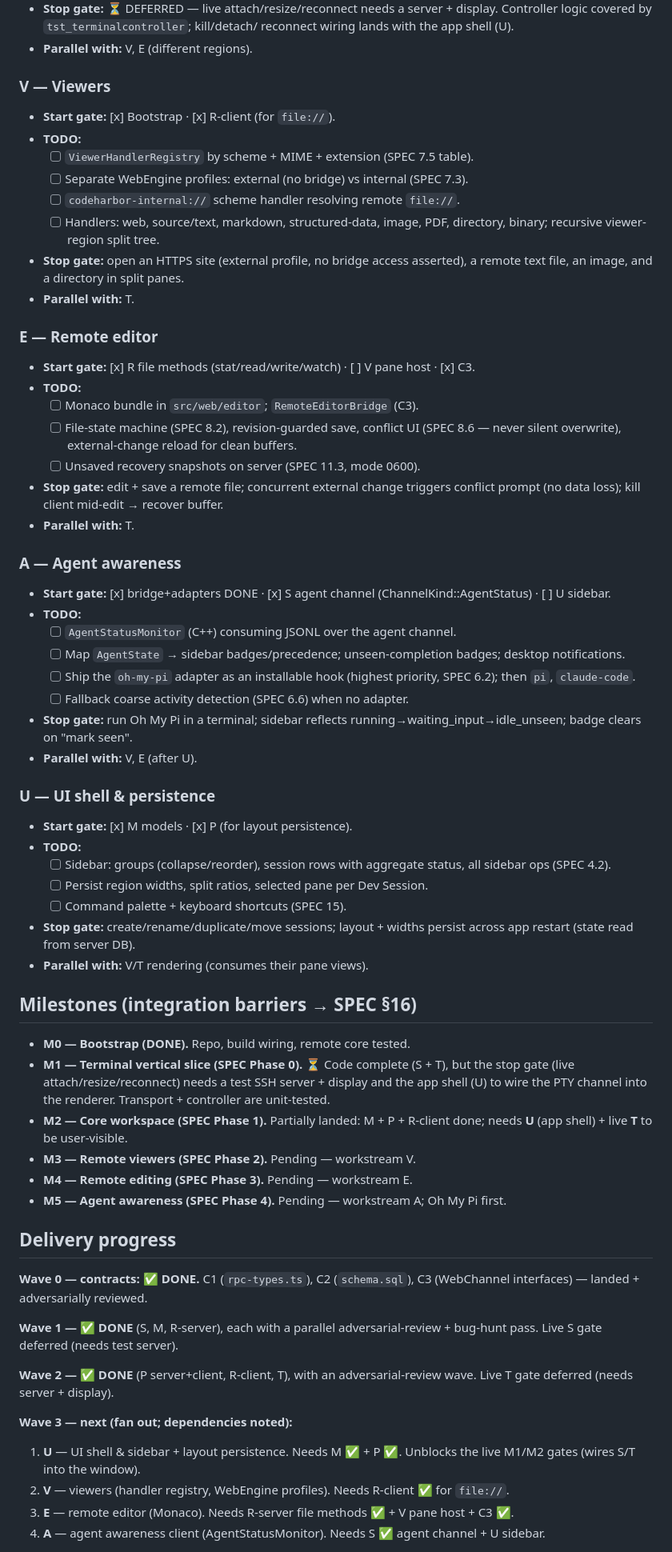
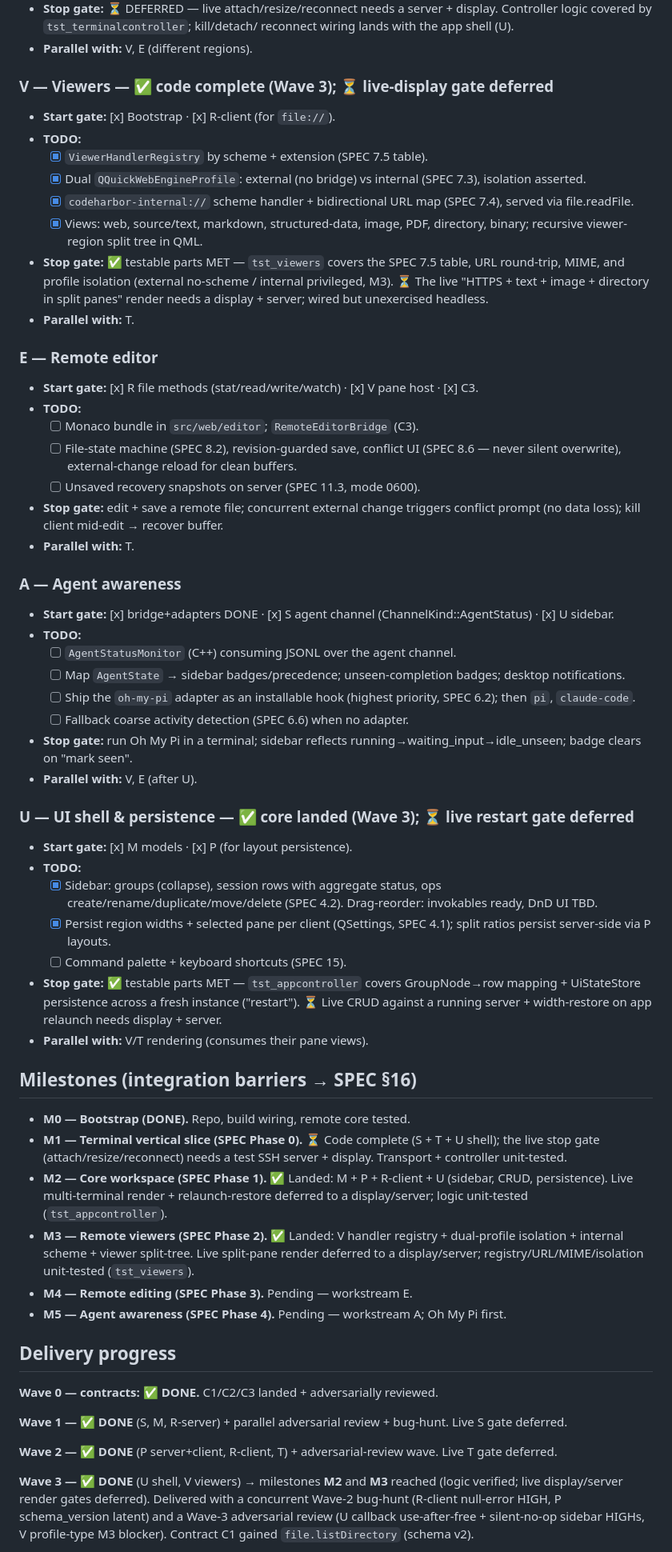
Before and after one commit to yichenchong/codeharbor, a Markdown page: docs/PLAN.md, the part around one of its changes. Shown at 80% size. GitHub-like rendering.

Commit message:
docs: sync PLAN + README to M2/M3 reached
Mark V (viewers) and U (UI shell) landed with stop gates: testable parts MET
(tst_viewers, tst_appcontroller), live display/server render deferred. Milestones
M2 + M3 reached. Update E/A downstream start gates (V pane host, U sidebar now
satisfied), R-server listDirectory note (RPC, schema v2), and Wave-4 (E, A) as
next. README status reflects M2/M3.

```diff
--- a/docs/PLAN.md
+++ b/docs/PLAN.md
@@ -154,20 +154,22 @@ graph TD
   reconnect wiring lands with the app shell (U).
 - **Parallel with:** V, E (different regions).
 
-### V — Viewers
+### V — Viewers — ✅ code complete (Wave 3); ⏳ live-display gate deferred
 - **Start gate:** [x] Bootstrap · [x] R-client (for `file://`).
 - **TODO:**
-  - [ ] `ViewerHandlerRegistry` by scheme + MIME + extension (SPEC 7.5 table).
-  - [ ] Separate WebEngine profiles: external (no bridge) vs internal (SPEC 7.3).
-  - [ ] `codeharbor-internal://` scheme handler resolving remote `file://`.
-  - [ ] Handlers: web, source/text, markdown, structured-data, image, PDF,
-    directory, binary; recursive viewer-region split tree.
-- **Stop gate:** open an HTTPS site (external profile, no bridge access asserted),
-  a remote text file, an image, and a directory in split panes.
+  - [x] `ViewerHandlerRegistry` by scheme + extension (SPEC 7.5 table).
+  - [x] Dual `QQuickWebEngineProfile`: external (no bridge) vs internal (SPEC 7.3), isolation asserted.
+  - [x] `codeharbor-internal://` scheme handler + bidirectional URL map (SPEC 7.4), served via file.readFile.
+  - [x] Views: web, source/text, markdown, structured-data, image, PDF,
+    directory, binary; recursive viewer-region split tree in QML.
+- **Stop gate:** ✅ testable parts MET — `tst_viewers` covers the SPEC 7.5 table,
+  URL round-trip, MIME, and profile isolation (external no-scheme / internal
+  privileged, M3). ⏳ The live "HTTPS + text + image + directory in split panes"
+  render needs a display + server; wired but unexercised headless.
 - **Parallel with:** T.
 
 ### E — Remote editor
-- **Start gate:** [x] R file methods (stat/read/write/watch) · [ ] V pane host · [x] C3.
+- **Start gate:** [x] R file methods (stat/read/write/watch) · [x] V pane host · [x] C3.
 - **TODO:**
   - [ ] Monaco bundle in `src/web/editor`; `RemoteEditorBridge` (C3).
   - [ ] File-state machine (SPEC 8.2), revision-guarded save, conflict UI
@@ -178,7 +180,7 @@ graph TD
 - **Parallel with:** T.
 
 ### A — Agent awareness
-- **Start gate:** [x] bridge+adapters DONE · [x] S agent channel (ChannelKind::AgentStatus) · [ ] U sidebar.
+- **Start gate:** [x] bridge+adapters DONE · [x] S agent channel (ChannelKind::AgentStatus) · [x] U sidebar.
 - **TODO:**
   - [ ] `AgentStatusMonitor` (C++) consuming JSONL over the agent channel.
   - [ ] Map `AgentState` → sidebar badges/precedence; unseen-completion badges;
@@ -190,45 +192,44 @@ graph TD
   running→waiting_input→idle_unseen; badge clears on "mark seen".
 - **Parallel with:** V, E (after U).
 
-### U — UI shell & persistence
+### U — UI shell & persistence — ✅ core landed (Wave 3); ⏳ live restart gate deferred
 - **Start gate:** [x] M models · [x] P (for layout persistence).
 - **TODO:**
-  - [ ] Sidebar: groups (collapse/reorder), session rows with aggregate status,
-    all sidebar ops (SPEC 4.2).
-  - [ ] Persist region widths, split ratios, selected pane per Dev Session.
+  - [x] Sidebar: groups (collapse), session rows with aggregate status, ops
+    create/rename/duplicate/move/delete (SPEC 4.2). Drag-reorder: invokables ready, DnD UI TBD.
+  - [x] Persist region widths + selected pane per client (QSettings, SPEC 4.1); split ratios persist server-side via P layouts.
   - [ ] Command palette + keyboard shortcuts (SPEC 15).
-- **Stop gate:** create/rename/duplicate/move sessions; layout + widths persist
-  across app restart (state read from server DB).
+- **Stop gate:** ✅ testable parts MET — `tst_appcontroller` covers GroupNode→row
+  mapping + UiStateStore persistence across a fresh instance ("restart"). ⏳ Live
+  CRUD against a running server + width-restore on app relaunch needs display + server.
 - **Parallel with:** V/T rendering (consumes their pane views).
 
 ## Milestones (integration barriers → SPEC §16)
 
 - **M0 — Bootstrap (DONE).** Repo, build wiring, remote core tested.
-- **M1 — Terminal vertical slice (SPEC Phase 0).** ⏳ Code complete (S + T), but
-  the stop gate (live attach/resize/reconnect) needs a test SSH server + display
-  and the app shell (U) to wire the PTY channel into the renderer. Transport +
-  controller are unit-tested.
-- **M2 — Core workspace (SPEC Phase 1).** Partially landed: M + P + R-client done;
-  needs **U** (app shell) + live **T** to be user-visible.
-- **M3 — Remote viewers (SPEC Phase 2).** Pending — workstream V.
+- **M1 — Terminal vertical slice (SPEC Phase 0).** ⏳ Code complete (S + T + U shell);
+  the live stop gate (attach/resize/reconnect) needs a test SSH server + display.
+  Transport + controller unit-tested.
+- **M2 — Core workspace (SPEC Phase 1).** ✅ Landed: M + P + R-client + U (sidebar,
+  CRUD, persistence). Live multi-terminal render + relaunch-restore deferred to a
+  display/server; logic unit-tested (`tst_appcontroller`).
+- **M3 — Remote viewers (SPEC Phase 2).** ✅ Landed: V handler registry + dual-profile
+  isolation + internal scheme + viewer split-tree. Live split-pane render deferred
+  to a display/server; registry/URL/MIME/isolation unit-tested (`tst_viewers`).
 - **M4 — Remote editing (SPEC Phase 3).** Pending — workstream E.
 - **M5 — Agent awareness (SPEC Phase 4).** Pending — workstream A; Oh My Pi first.
 
 ## Delivery progress
 
-**Wave 0 — contracts: ✅ DONE.** C1 (`rpc-types.ts`), C2 (`schema.sql`), C3
-(WebChannel interfaces) — landed + adversarially reviewed.
+**Wave 0 — contracts: ✅ DONE.** C1/C2/C3 landed + adversarially reviewed.
 
-**Wave 1 — ✅ DONE** (S, M, R-server), each with a parallel adversarial-review +
-bug-hunt pass. Live S gate deferred (needs test server).
+**Wave 1 — ✅ DONE** (S, M, R-server) + parallel adversarial review + bug-hunt. Live S gate deferred.
 
-**Wave 2 — ✅ DONE** (P server+client, R-client, T), with an adversarial-review
-wave. Live T gate deferred (needs server + display).
+**Wave 2 — ✅ DONE** (P server+client, R-client, T) + adversarial-review wave. Live T gate deferred.
 
-**Wave 3 — next (fan out; dependencies noted):**
-1. **U** — UI shell & sidebar + layout persistence. Needs M ✅ + P ✅. Unblocks
-   the live M1/M2 gates (wires S/T into the window).
-2. **V** — viewers (handler registry, WebEngine profiles). Needs R-client ✅ for `file://`.
-3. **E** — remote editor (Monaco). Needs R-server file methods ✅ + V pane host + C3 ✅.
-4. **A** — agent awareness client (AgentStatusMonitor). Needs S ✅ agent channel + U sidebar.
+**Wave 3 — ✅ DONE** (U shell, V viewers) → milestones **M2** and **M3** reached
+(logic verified; live display/server render gates deferred). Delivered with a
+concurrent Wave-2 bug-hunt (R-client null-error HIGH, P schema_version latent) and
+a Wave-3 adversarial review (U callback use-after-free + silent-no-op sidebar HIGHs,
+V profile-type M3 blocker). Contract C1 gained `file.listDirectory` (schema v2).
 
```
Also changed, not shown: other parts of docs/PLAN.md (+9 -5 lines), README.md (+5 -2 lines).
